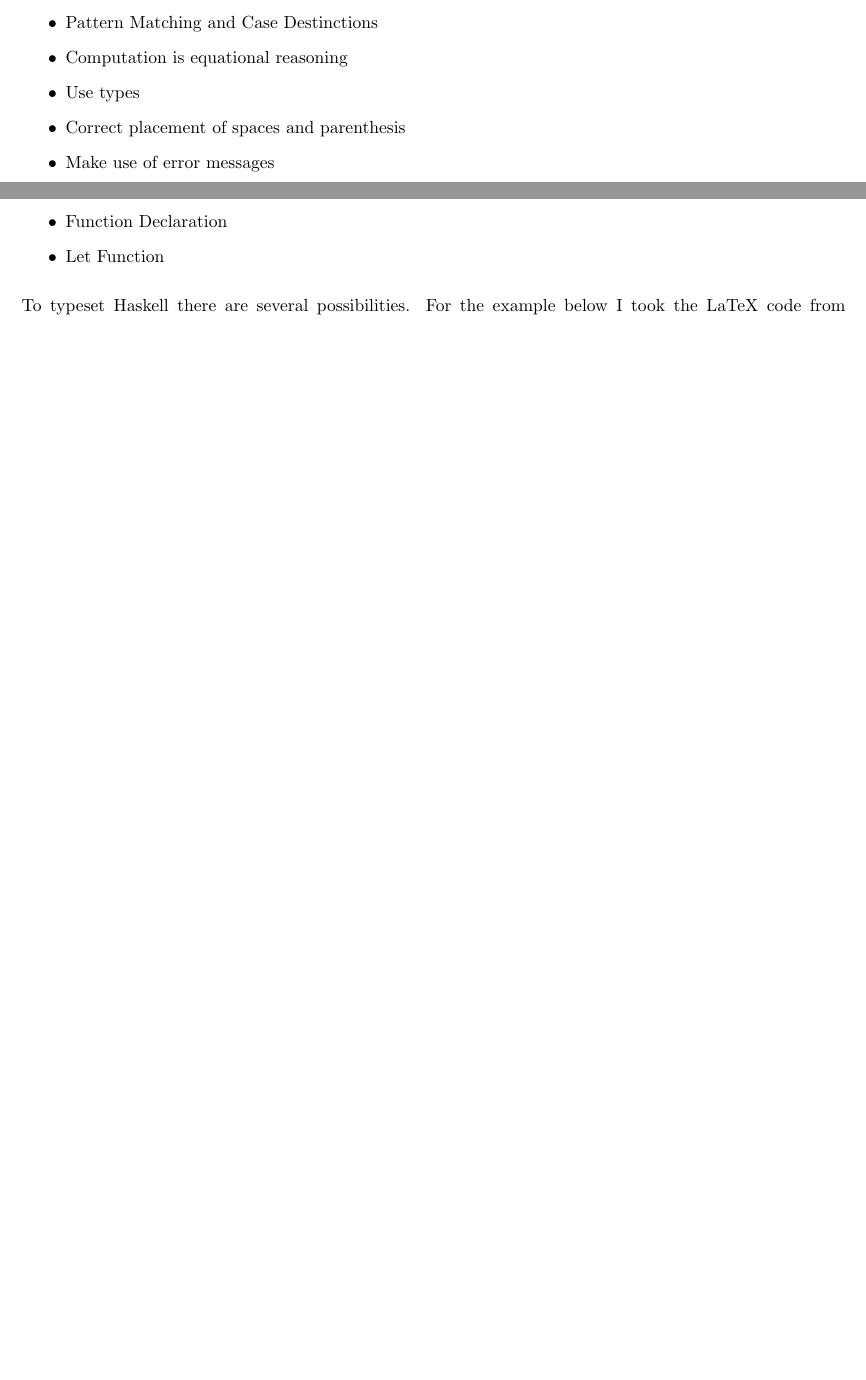
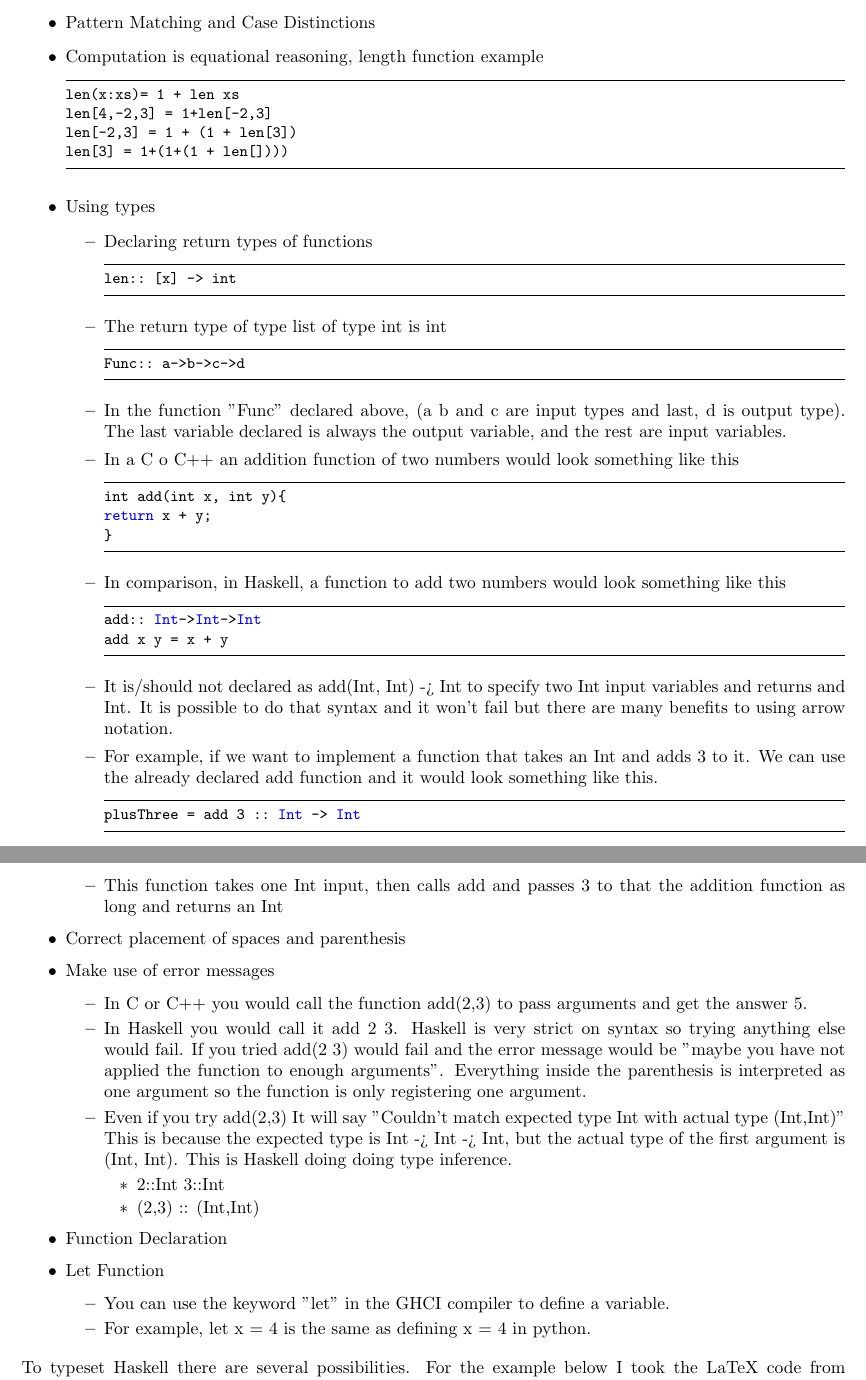
Before and after one commit to awall1010/CPSC_354, a LaTeX paper (report/main.tex): two parts of pages 3 and 4 of 4 before the commit and two parts of pages 4 and 5 of 5 after it, joined at a grey line, cut so that both start at the same text, the shorter picture padded with empty space. Compiled offline with pdfLaTeX.

Commit message:
transferring more from gdoc

```diff
--- a/report/main.tex
+++ b/report/main.tex
@@ -179,5 +184,2 @@ Fib 4 = Fib(3)   + Fib(2)
     \end{itemize}
   \item No Assignments
-  \item Pattern Matching and Case Destinctions
-  \item Computation is equational reasoning
-  \item Use types
@@ -184,7 +201,68 @@ Fib 4 = Fib(3)   + Fib(2)
+  \end{itemize}
+
+
+
+  \item Pattern Matching and Case Distinctions
+  \item Computation is equational reasoning, length function example
+    \begin{lstlisting}
+len(x:xs)= 1 + len xs
+len[4,-2,3] = 1+len[-2,3]
+len[-2,3] = 1 + (1 + len[3])
+len[3] = 1+(1+(1 + len[])))
+
+\end{lstlisting}
+  \item Using types
+  \begin{itemize}
+      \item Declaring return types of functions
+      \begin{lstlisting}
+len:: [x] -> int
+\end{lstlisting}
+      \item The return type of type list of type int is int
+      \begin{lstlisting}
+Func:: a->b->c->d
+\end{lstlisting}
+    \item In the function "Func" declared above, (a b and c are input types and last, d is output type). The last variable declared is always the output variable, and the rest are input variables.
+    \item In a C o C++ an addition function of two numbers would look something like this
+          \begin{lstlisting}
+int add(int x, int y){
+return x + y;
+}
+\end{lstlisting}
+    \item In comparison, in Haskell, a function to add two numbers would look something like this
+    \begin{lstlisting}
+add:: Int->Int->Int
+add x y = x + y
+\end{lstlisting}
+    \item It is/should not declared as add(Int, Int) -> Int to specify two Int input variables and returns and Int. It is possible to do that syntax and it won't fail but there are many benefits to using arrow notation.
+    \item For example, if we want to implement a function that takes an Int and adds 3 to it. We can use the already declared add function and it would look something like this.
+
+    \begin{lstlisting}
+plusThree = add 3 :: Int -> Int
+\end{lstlisting}
+    \item This function takes one Int input, then calls add and passes 3 to that the addition function as long and returns an Int %(Clean Up Wording)
+
+
+  \end{itemize}
   \item Correct placement of spaces and parenthesis
   \item Make use of error messages
+    \begin{itemize}
+    % \end{itemize}
+      \item In C or C++ you would call the function add(2,3) to pass arguments and get the answer 5.
+      \item In Haskell you would call it add 2 3. Haskell is very strict on syntax so trying anything else would fail. If you tried add(2 3) would fail and the error message would be "maybe you have not applied the function to enough arguments”. Everything inside the parenthesis is interpreted as one argument so the function is only registering one argument.
+      \item Even if you try add(2,3) It will say "Couldn't match expected type Int with actual type (Int,Int)" This is because the expected type is Int -> Int -> Int, but the actual type of the first argument is (Int, Int). This is Haskell doing doing type inference.
+      \begin{itemize}
+          \item 2::Int 3::Int
+          \item (2,3) :: (Int,Int)
+      \end{itemize}
+    \end{itemize}
   \item Function Declaration
   \item Let Function
+  \begin{itemize}
+      \item You can use the keyword "let" in the GHCI compiler to define a variable.
+      \item For example, let x = 4 is the same as defining x = 4 in python.
+
+
+  \end{itemize}
 \end{itemize}
 
 
```
Also changed, not shown: report/main.tex (22 more changed lines).
